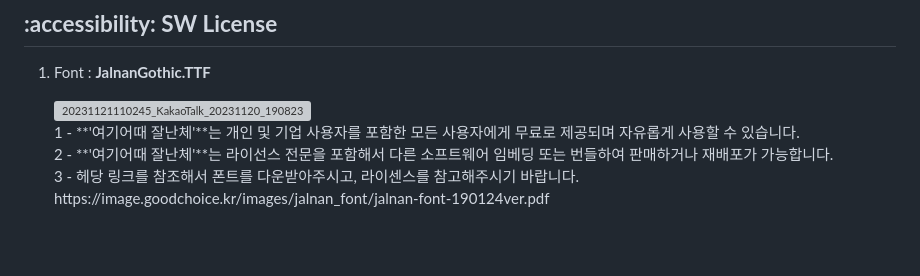
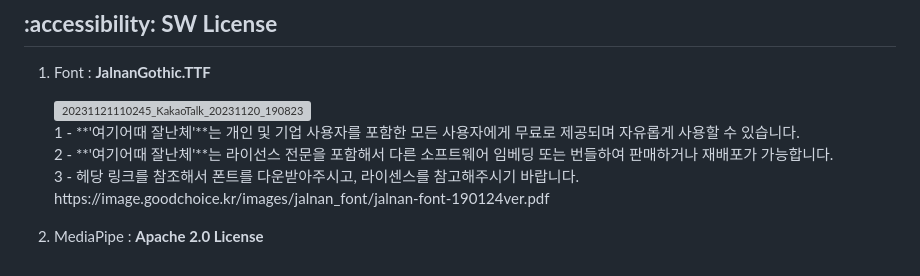
Before and after one commit to dnddl6962/Genie_Finger, a Markdown page: README.md, the part around the change. Drawn GitHub-style; blank space fills up the shorter version; grey boxes are pictures that could not be loaded.

```diff
--- a/README.md
+++ b/README.md
@@ -135,4 +135,5 @@
      <br>
      3 - 헤당 링크를 참조해서 폰트를 다운받아주시고, 라이센스를 참고해주시기 바랍니다.
      https://image.goodchoice.kr/images/jalnan_font/jalnan-font-190124ver.pdf
+2. MediaPipe : **Apache 2.0 License**
    </p>
```
